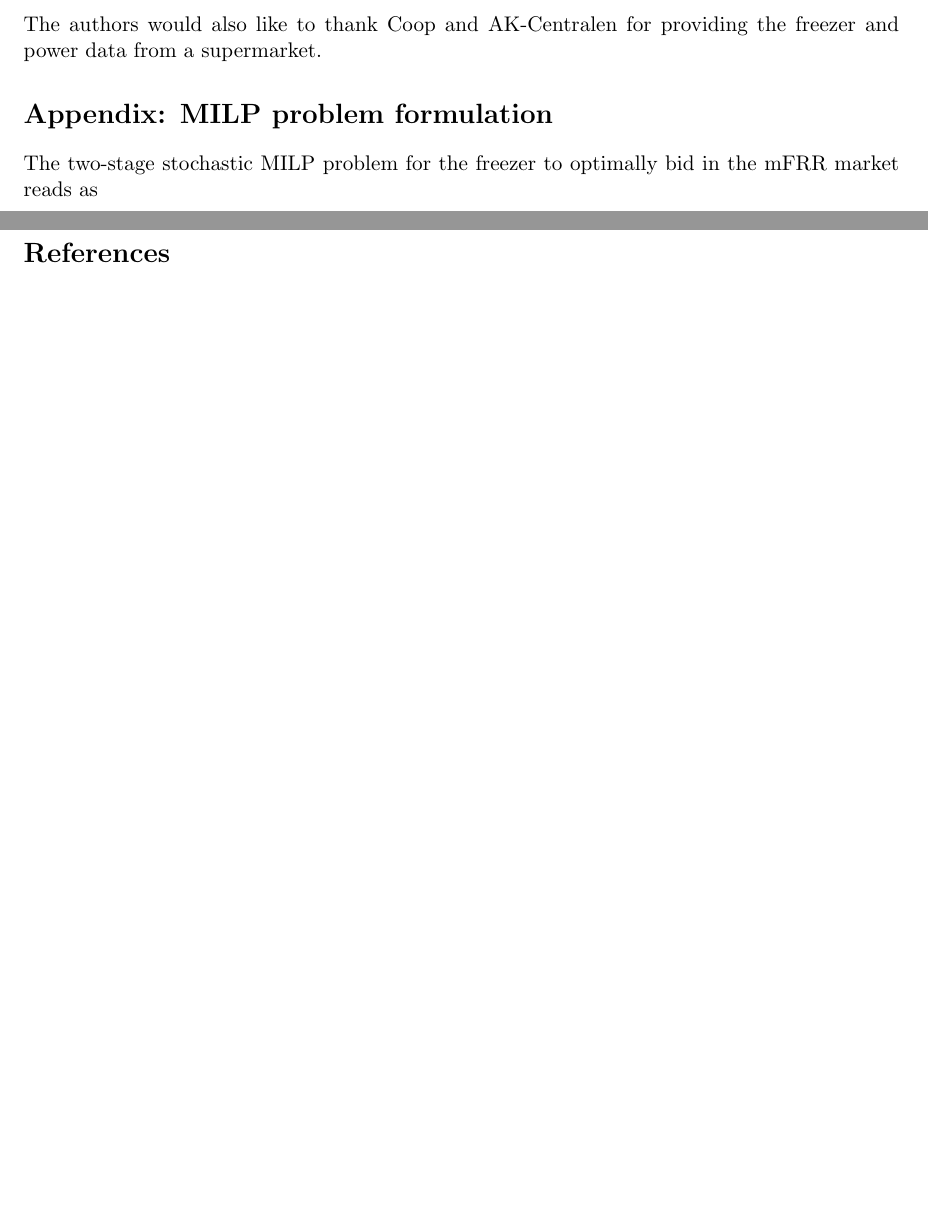
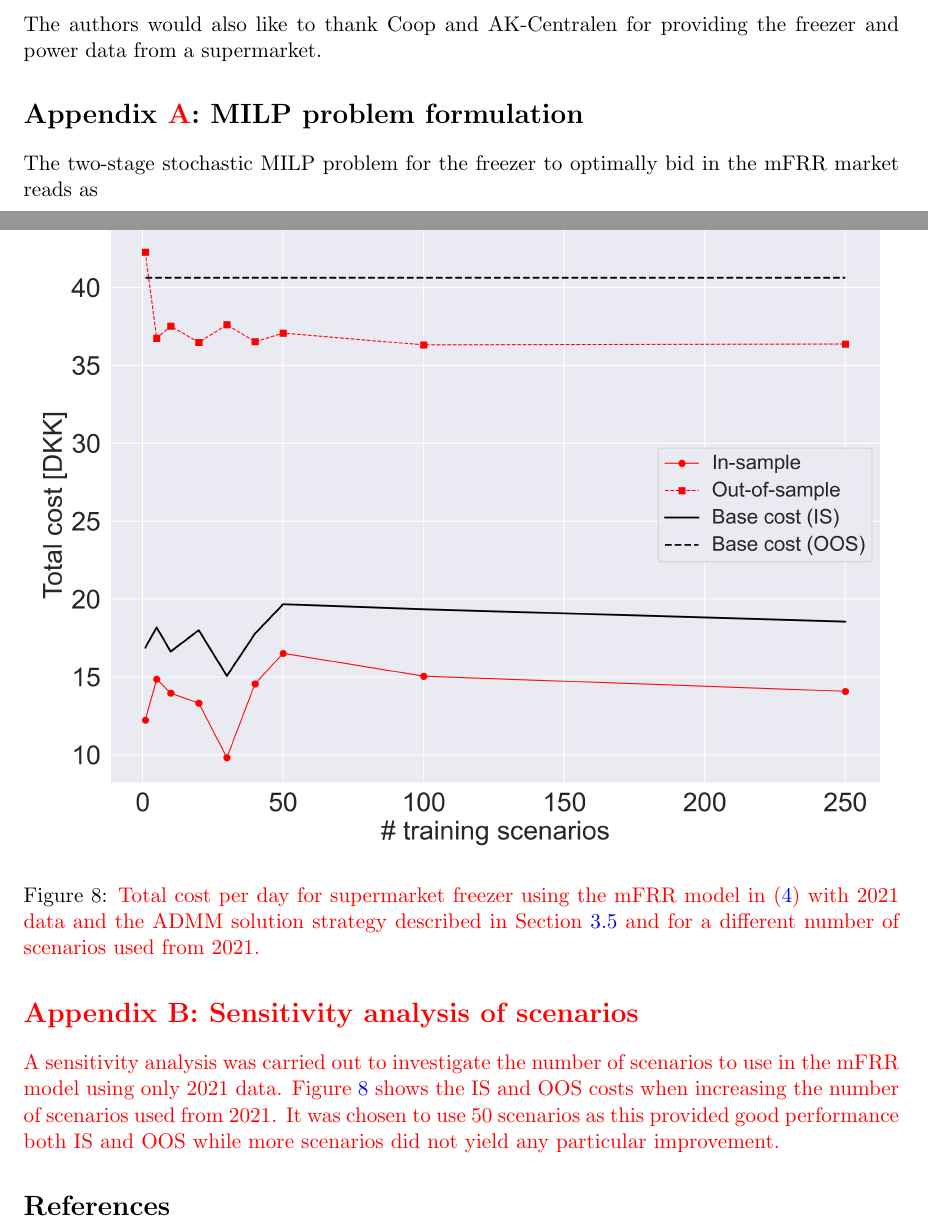
Before and after one commit to PeterAVG/paper_flex_v2, a LaTeX document (tex/paper_flex_v2.tex): two parts of pages 18 and 20 of 21 before the commit and two parts of pages 18 and 20 of 22 after it, joined at a grey line, cut so that both start at the same text, the shorter picture padded with empty space. Compiled offline with pdfLaTeX.

Commit message:
Updates from Overleaf

```diff
--- a/tex/paper_flex_v2.tex
+++ b/tex/paper_flex_v2.tex
@@ -612,7 +612,7 @@ Peter Gade conceived and designed study, developed the code, and write the initi
 
 The authors would also like to thank Coop and AK-Centralen for providing the freezer and power data from a supermarket.
 
-\section*{Appendix: MILP problem formulation}\label{appendix:A}
+\section*{Appendix \textcolor{red}{A}: MILP problem formulation}\label{appendix:A}
 
 \begingroup
 \allowdisplaybreaks
@@ -706,6 +706,17 @@ Constraints \eqref{rebound:1}-\eqref{rebound:4} control the rebound behavior suc
 %
 Lastly, (\ref{up_reg_first}) ensures that up-regulation happens first. This makes sense since it impossible (or at least difficult) to anticipate potential up-regulation events in the power system. As such, it does not make sense to pre-cool (or pre-heat) a TCL in the context of mFRR.
 
+\section*{\textcolor{red}{Appendix B: Sensitivity analysis of scenarios}}\label{appendix:B}
+
+\textcolor{red}{A sensitivity analysis was carried out to investigate the number of scenarios to use in the mFRR model using only 2021 data. Figure \ref{fig:admm_sensitivity} shows the IS and OOS costs when increasing the number of scenarios used from 2021. It was chosen to use 50 scenarios as this provided good performance both IS and OOS while more scenarios did not yield any particular improvement.}
+
+\begin{figure}[!t]
+    \centering
+    \includegraphics[width=\columnwidth]{figures/admm_nb_scenarios_effect.png}
+    \caption{\textcolor{red}{Total cost per day for supermarket freezer using the mFRR model in \eqref{P1:compact_model} with 2021 data and the ADMM solution strategy described in Section \ref{sec:admm} and for a different number of scenarios used from 2021.}}
+    \label{fig:admm_sensitivity}
+\end{figure}
+
 % \pagebreak
 %\bibliographystyle{model5-names}\biboptions{authoryear}
 %\bibliography{bibliography/Bibliography}
```
Also changed, not shown: tex/figures/timeline_mfrr_variables_tikz.tex (+6 -3 lines), tex/paper_flex_v2.tex (6 more changed lines).
